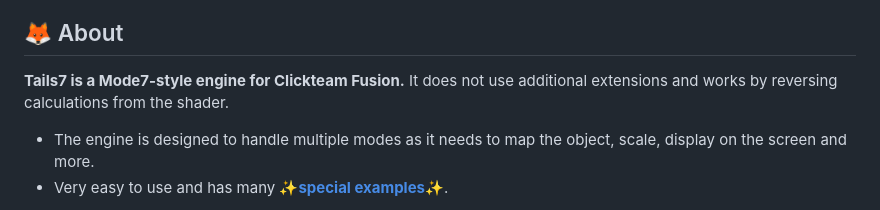
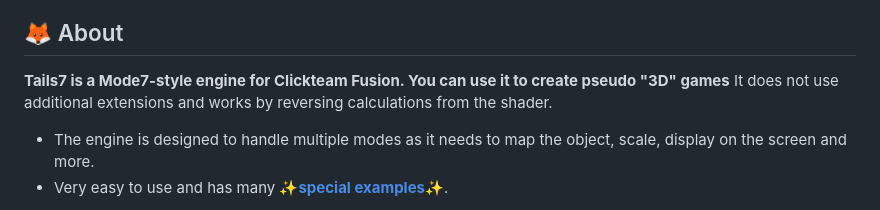
Before and after one commit to FoxiooOfficial/Tails7, a Markdown page: README.md, the part around the change. Rendered like a GitHub page.

```diff
--- a/README.md
+++ b/README.md
@@ -21,7 +21,7 @@
 
 ## 🦊 About
 
-**Tails7 is a Mode7-style engine for Clickteam Fusion.** It does not use additional extensions and works by reversing calculations from the shader.
+**Tails7 is a Mode7-style engine for Clickteam Fusion. You can use it to create pseudo "3D" games** It does not use additional extensions and works by reversing calculations from the shader.
 
 - The engine is designed to handle multiple modes as it needs to map the object, scale, display on the screen and more.
 - Very easy to use and has many <a href="https://foxioo.itch.io/tails7examples">**✨special examples✨**</a>.
```
